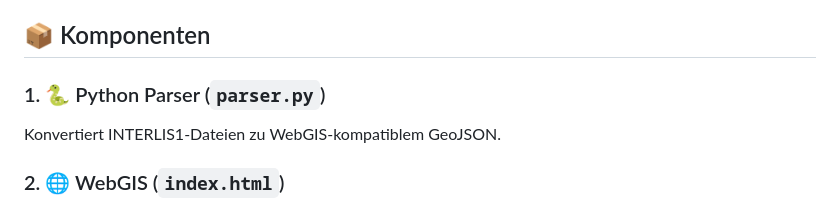
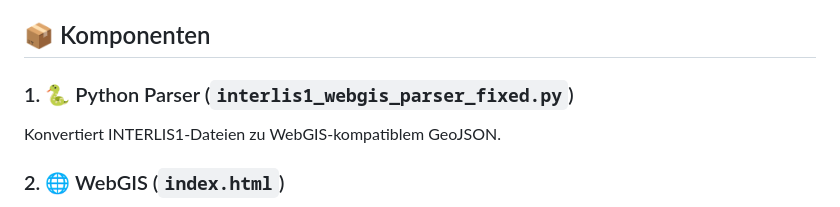
Before and after one commit to elle-6/interlis-webgis, a Markdown page: README.md, the part around the change. Drawn GitHub-style.

```diff
--- a/README.md
+++ b/README.md
@@ -4,7 +4,7 @@ Ein komplettes Tool-Set zur Verarbeitung und Visualisierung von Schweizer Vermes
 
 ## 📦 Komponenten
 
-### 1. 🐍 Python Parser (`parser.py`)
+### 1. 🐍 Python Parser (`interlis1_webgis_parser_fixed.py`)
 Konvertiert INTERLIS1-Dateien zu WebGIS-kompatiblem GeoJSON.
 
 ### 2. 🌐 WebGIS (`index.html`)
```
